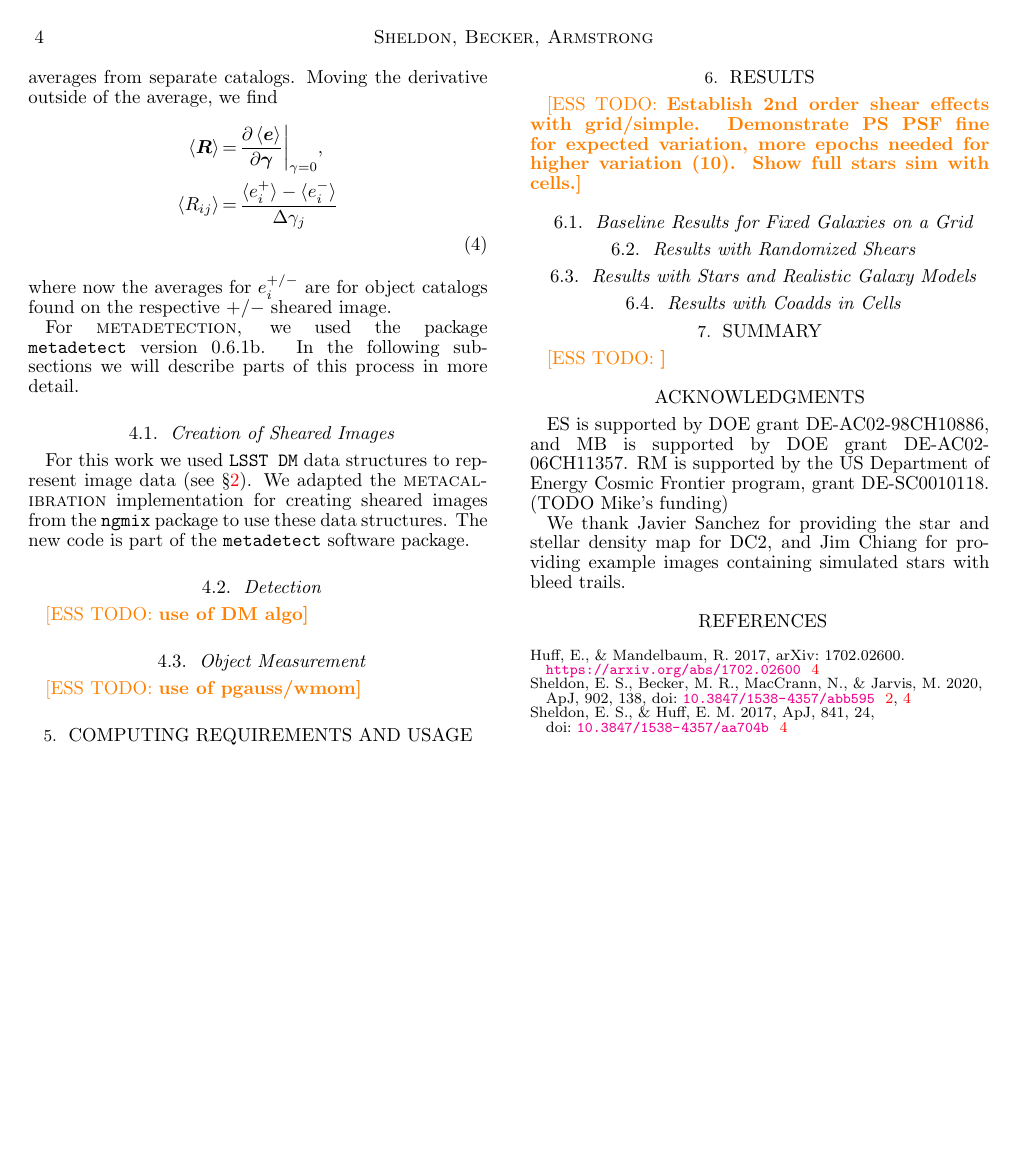
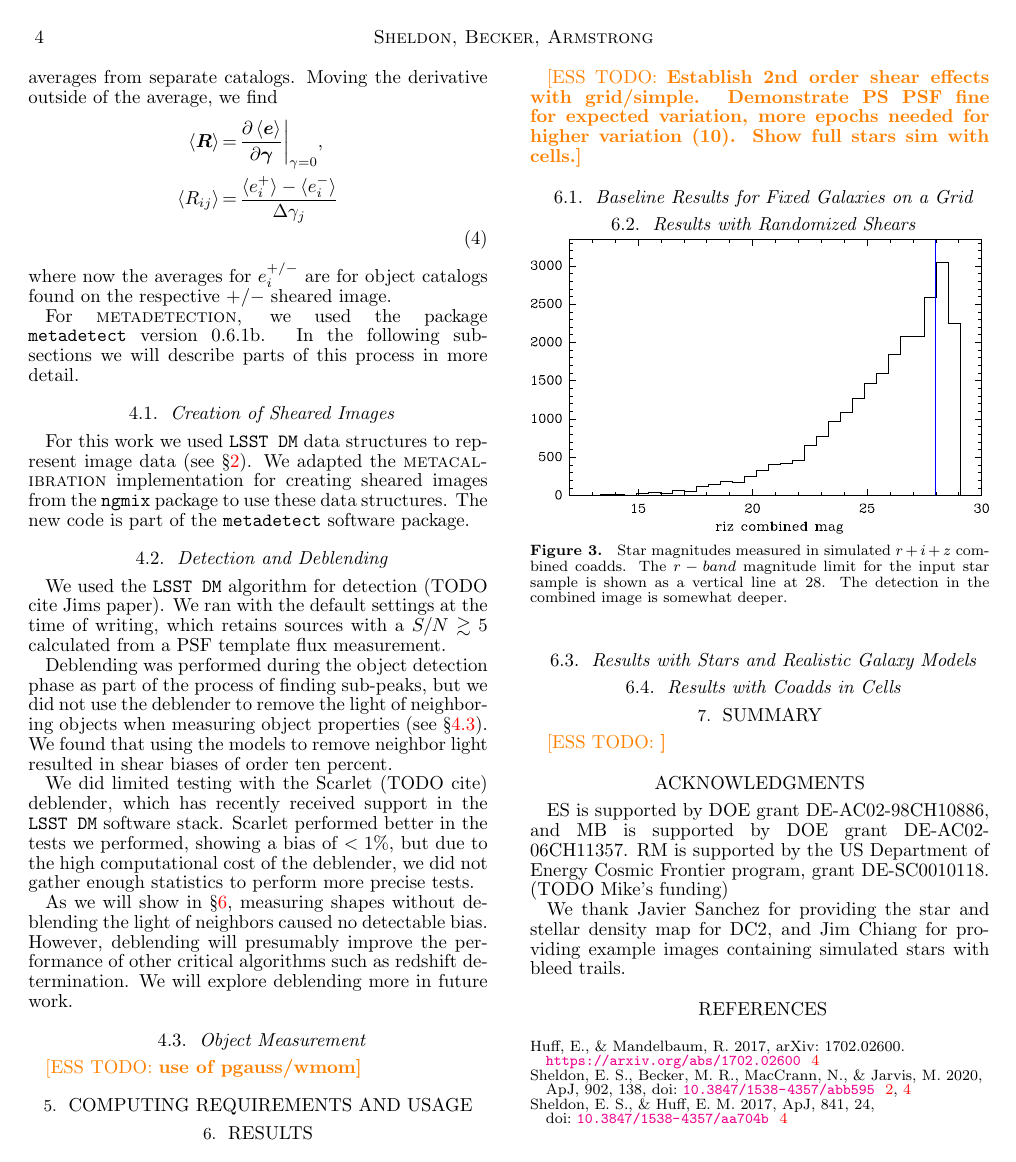
Before and after one commit to esheldon/mdetlsst, a LaTeX document (mdetlsst.tex): page 4 of 5 before the commit and page 4 of 4 after it. Compiled offline with pdfLaTeX.

Commit message:
detect/deblend

```diff
--- a/mdetlsst.tex
+++ b/mdetlsst.tex
@@ -440,8 +440,28 @@ package\footnote{\url{https://github.com/esheldon/ngmix}} to use these data
 structures.  The new code is part of the \texttt{metadetect} software package.
 
 
-\subsection{Detection} \label{sec:mdet:detect}
-\esstodo{use of DM algo}
+\subsection{Detection and Deblending} \label{sec:mdet:detect}
+
+We used the \dm\ algorithm for detection (TODO cite Jims paper).  We ran with
+the default settings at the time of writing, which retains sources with a
+$S/N \gtrsim 5$ calculated from a PSF template flux measurement.
+
+Deblending was performed during the object detection phase as part of the
+process of finding sub-peaks, but we did not use the deblender to remove the
+light of neighboring objects when measuring object properties (see \S
+\ref{sec:mdet:meas}).  We found that using the models to remove neighbor light
+resulted in shear biases of order ten percent.
+
+We did limited testing with the Scarlet (TODO cite) deblender, which has
+recently received support in the \dm\ software stack. Scarlet performed better
+in the tests we performed, showing a bias of $< 1$\%, but due to the high
+computational cost of the deblender, we did not gather enough statistics to
+perform more precise tests.
+
+As we will show in \S \ref{sec:results}, measuring shapes without deblending
+the light of neighbors caused no detectable bias.  However, deblending will
+presumably improve the performance of other critical algorithms such as
+redshift determination.  We will explore deblending more in future work.
 
 \subsection{Object Measurement} \label{sec:mdet:meas}
 \esstodo{use of pgauss/wmom}
```
